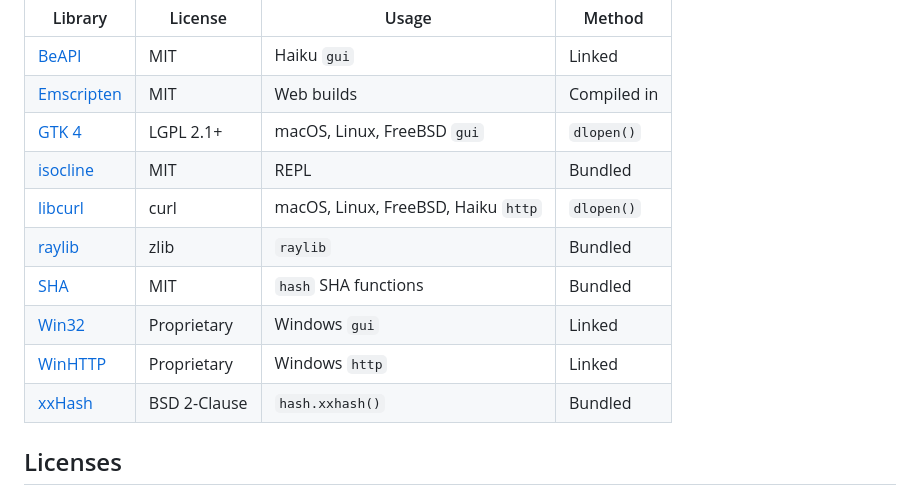
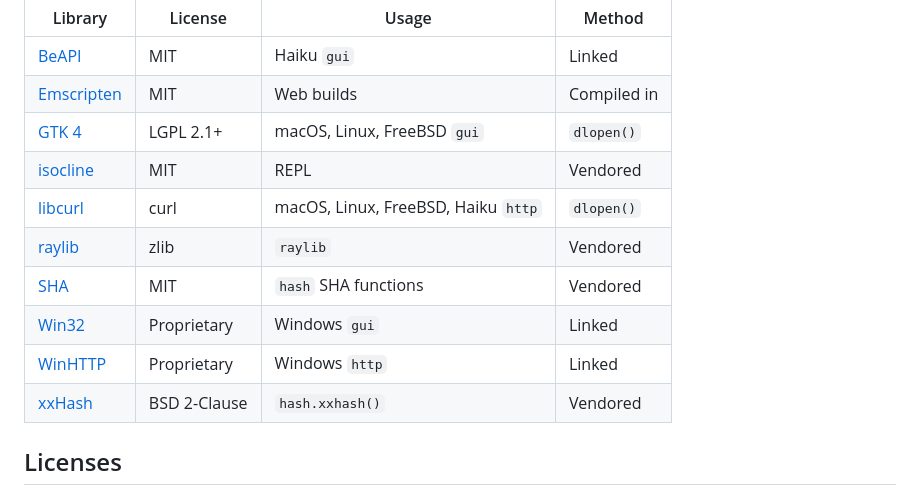
Before and after one commit to anpang54/carotene, a Markdown page: include/credits.md, the part around the change. GitHub-like rendering.

Commit message:
bundled -> vendored

```diff
--- a/include/credits.md
+++ b/include/credits.md
@@ -14,13 +14,13 @@ The following is a list of libraries used by Carotene. Most are used for the sta
 | [BeAPI](https://www.haiku-os.org/docs/api/)   | MIT                 | Haiku `gui`                            | Linked      |
 | [Emscripten](https://github.com/emscripten-core/emscripten)         | MIT         | Web builds               | Compiled in |
 | [GTK 4](https://gitlab.gnome.org/GNOME/gtk)   | LGPL 2.1+           | macOS, Linux, FreeBSD `gui`            | `dlopen()`  |
-| [isocline](https://github.com/daanx/isocline) | MIT                 | REPL                                   | Bundled     |
+| [isocline](https://github.com/daanx/isocline) | MIT                 | REPL                                   | Vendored    |
 | [libcurl](https://github.com/curl/curl)       | curl                | macOS, Linux, FreeBSD, Haiku `http`    | `dlopen()`  |
-| [raylib](https://github.com/raysan5/raylib)   | zlib                | `raylib`                               | Bundled     |
-| [SHA](https://github.com/pr0f3ss/SHA)         | MIT                 | `hash` SHA functions                   | Bundled     |
+| [raylib](https://github.com/raysan5/raylib)   | zlib                | `raylib`                               | Vendored    |
+| [SHA](https://github.com/pr0f3ss/SHA)         | MIT                 | `hash` SHA functions                   | Vendored    |
 | [Win32](https://learn.microsoft.com/en-us/windows/win32/api/)       | Proprietary | Windows `gui`            | Linked      |
 | [WinHTTP](https://learn.microsoft.com/en-us/windows/win32/WinHttp/) | Proprietary | Windows `http`           | Linked      |
-| [xxHash](https://github.com/cyan4973/xxhash)  | BSD 2-Clause        | `hash.xxhash()`                        | Bundled     |
+| [xxHash](https://github.com/cyan4973/xxhash)  | BSD 2-Clause        | `hash.xxhash()`                        | Vendored    |
 
 
 ## Licenses
```
